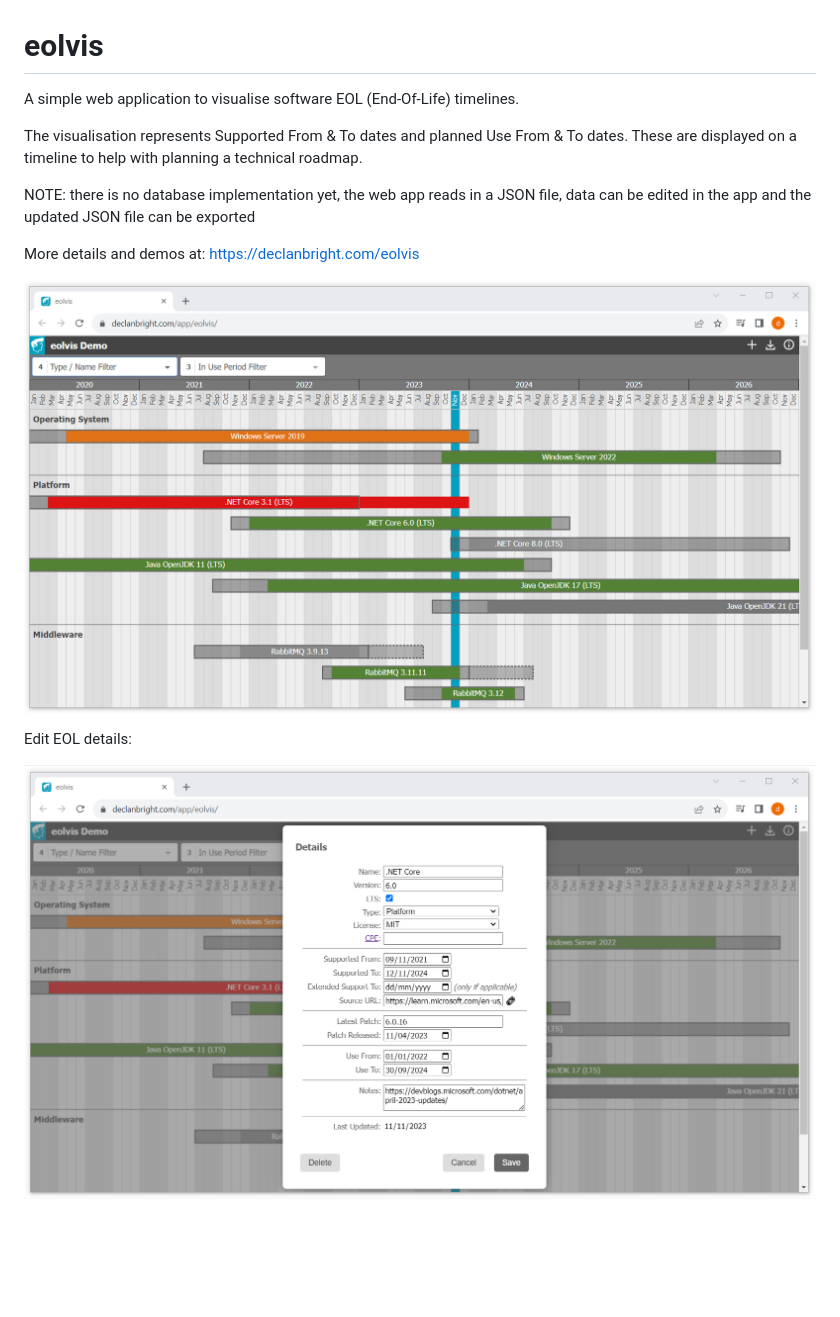
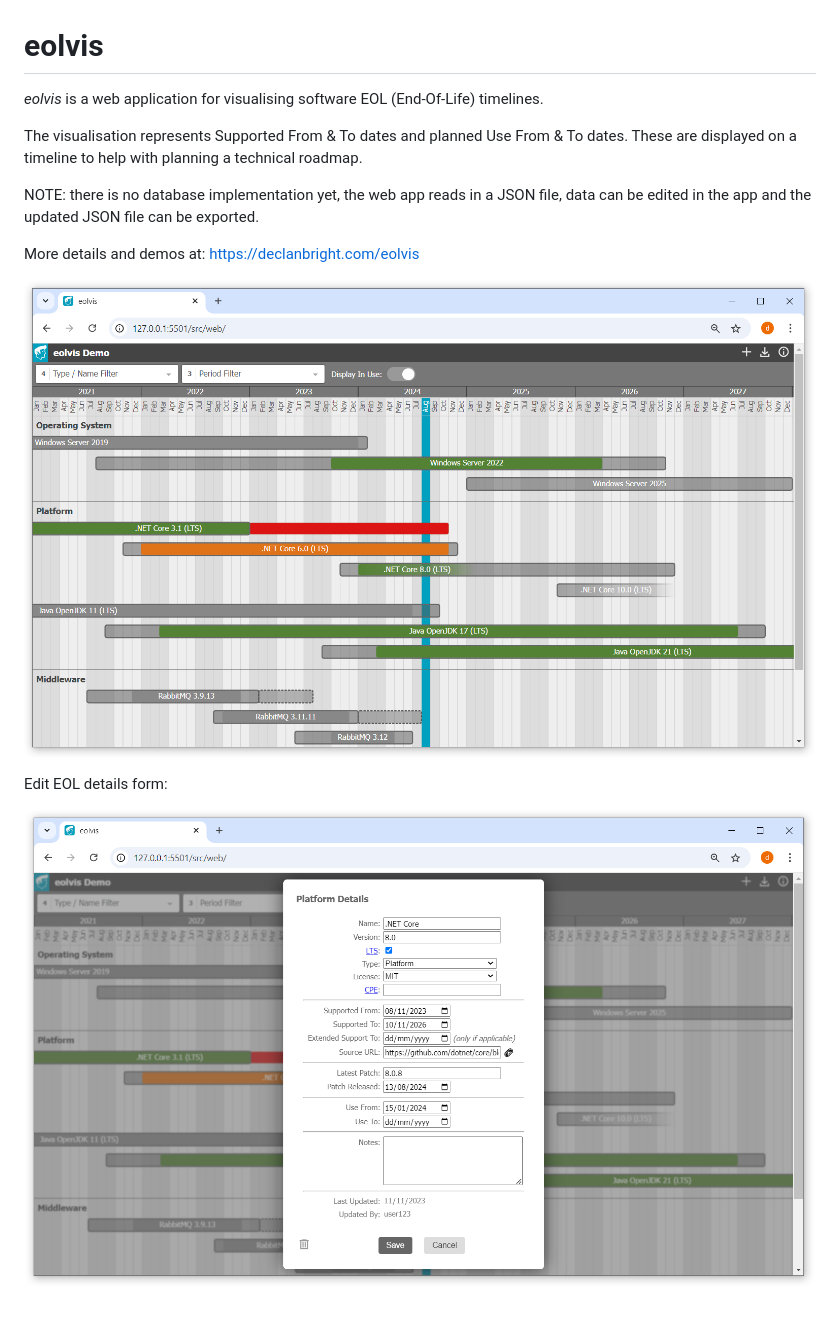
Before and after one commit to dclnbrght/eolvis, a Markdown page: README.md, the part around the change. Rendered like a GitHub page; pictures changed too: img/eolvis-demo.png, img/eolvis-form-demo.png; blank space fills up the shorter version.

Commit message:
updates to documentation

```diff
--- a/README.md
+++ b/README.md
@@ -1,14 +1,14 @@
 # eolvis
-A simple web application to visualise software EOL (End-Of-Life) timelines.
+<em>eolvis</em> is a web application for visualising software EOL (End-Of-Life) timelines.
 
 The visualisation represents Supported From & To dates and planned Use From & To dates. These are displayed on a timeline to help with planning a technical roadmap.
 
-NOTE: there is no database implementation yet, the web app reads in a JSON file, data can be edited in the app and the updated JSON file can be exported
+NOTE: there is no database implementation yet, the web app reads in a JSON file, data can be edited in the app and the updated JSON file can be exported.
 
 More details and demos at: https://declanbright.com/eolvis
 
 ![graph explorer](/img/eolvis-demo.png)
 
-Edit EOL details:
+Edit EOL details form:
 
 ![graph explorer](/img/eolvis-form-demo.png)
```
Also changed, not shown: 2 other files.
